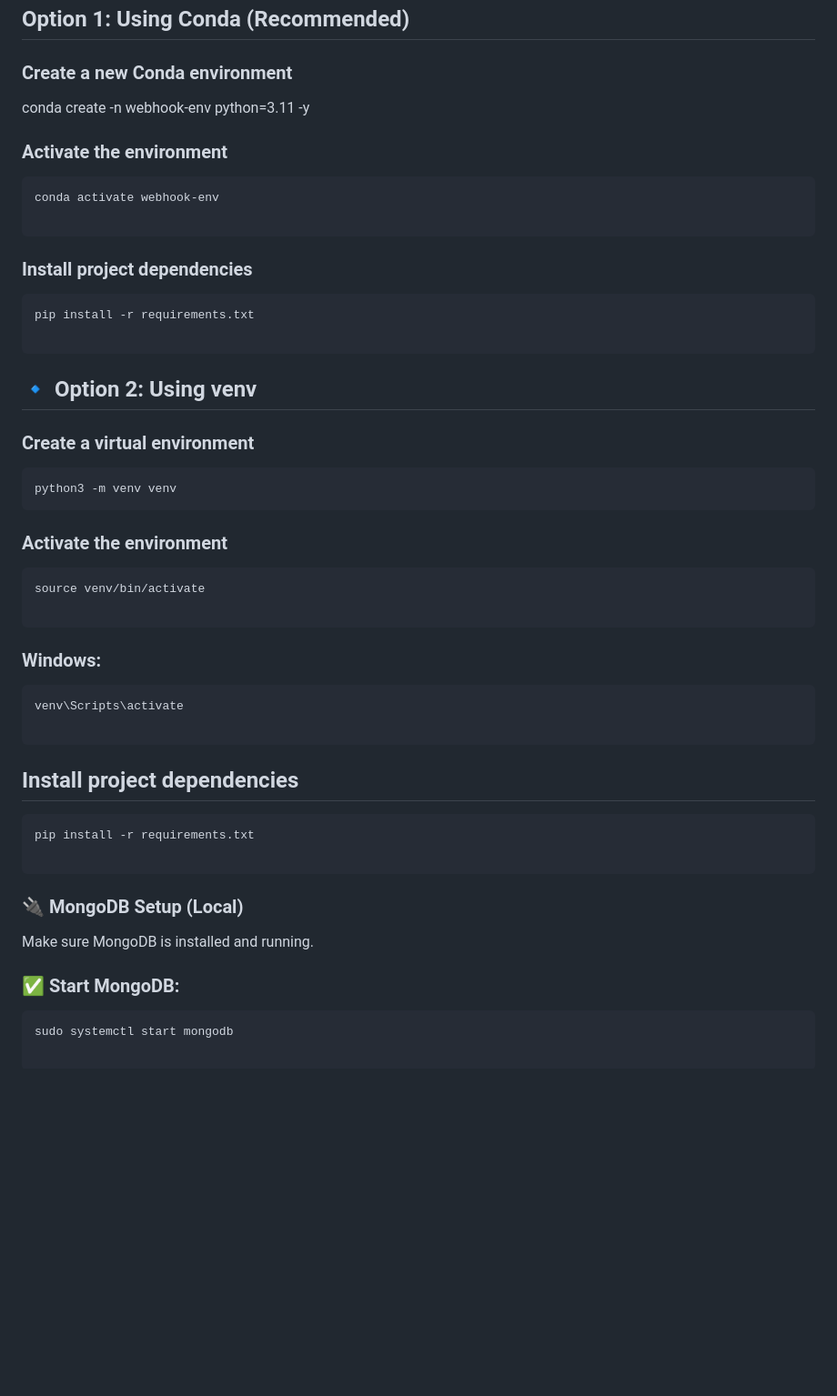
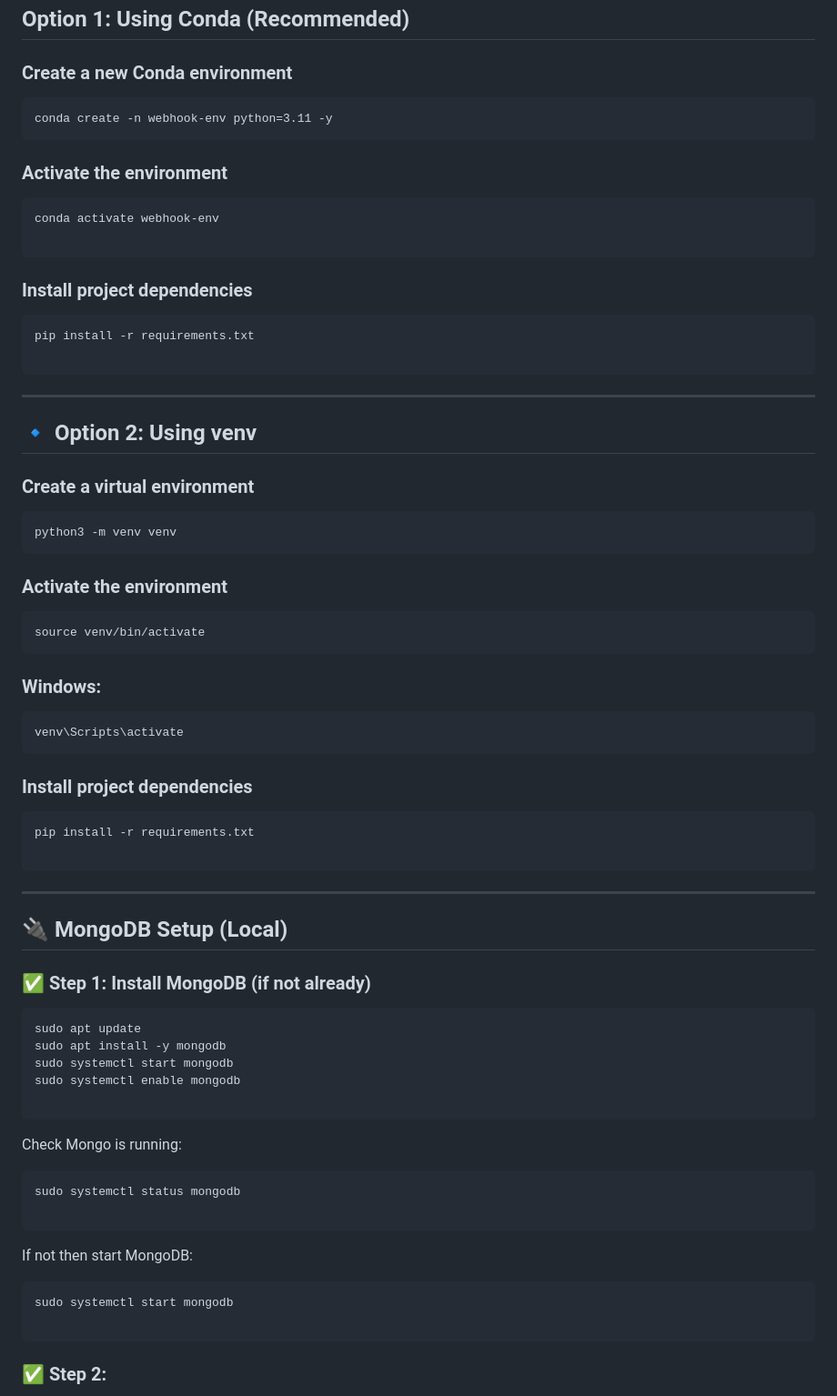
Before and after one commit to hasanyusuf01/webhook-repo, a Markdown page: README.md, the part around one of its changes. Shown at 91% size. Rendered like a GitHub page; blank space fills up the shorter version.

````diff
--- a/README.md
+++ b/README.md
@@ -29,8 +29,9 @@ You can use either **Conda** or Python **virtual environment (`venv`)**.
 ##  Option 1: Using Conda (Recommended)
 
 ### Create a new Conda environment
+```
 conda create -n webhook-env python=3.11 -y
-
+```
 ### Activate the environment
 ```
 conda activate webhook-env
@@ -42,7 +43,7 @@ conda activate webhook-env
 pip install -r requirements.txt
 
 ```
-
+---
 
 ## 🔹 Option 2: Using venv
 
@@ -54,29 +55,42 @@ python3 -m venv venv
 ### Activate the environment
 ```
 source venv/bin/activate
-
 ```
 
 ### Windows:
 ```
 venv\Scripts\activate
-
 ```
 
-## Install project dependencies
+### Install project dependencies
 ```
 pip install -r requirements.txt
 
 ```
+---
 
-### 🔌 MongoDB Setup (Local)
+## 🔌 MongoDB Setup (Local)
 
-Make sure MongoDB is installed and running.
+### ✅ Step 1: Install MongoDB (if not already)
 
-### ✅ Start MongoDB:
+```
+sudo apt update
+sudo apt install -y mongodb
+sudo systemctl start mongodb
+sudo systemctl enable mongodb
+
+```
+Check Mongo is running:
+
+```
+sudo systemctl status mongodb
+
+```
+If not then start MongoDB:
 
 ```
 sudo systemctl start mongodb
 
 ```
+### ✅ Step 2:
 
````
Also changed, not shown: other parts of README.md (+32 -0 lines).
